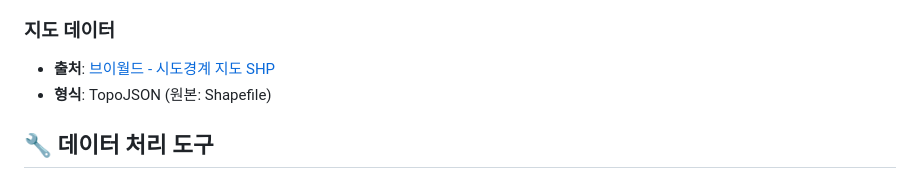
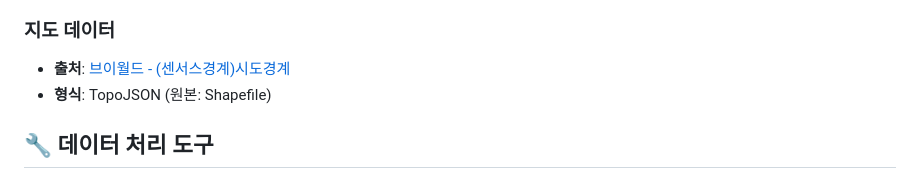
Before and after one commit to bluetsys/crime-korea, a Markdown page: README.md, the part around the change. Rendered like a GitHub page.

Commit message:
출처 이름 변경

```diff
--- a/README.md
+++ b/README.md
@@ -61,7 +61,7 @@
 - **기간**: 2014년 ~ 2023년
 
 ### 지도 데이터
-- **출처**: [브이월드 - 시도경계 지도 SHP](http://vworld.kr/dtmk/dtmk_ntads_s002.do?searchKeyword=&searchSvcCde=&searchOrganization=&searchBrmCode=&searchTagList=&searchFrm=&pageIndex=1&gidmCd=01&gidsCd=0102&sortType=00&svcCde=MK&dsId=30016&listPageIndex=1)
+- **출처**: [브이월드 - (센서스경계)시도경계](http://vworld.kr/dtmk/dtmk_ntads_s002.do?searchKeyword=&searchSvcCde=&searchOrganization=&searchBrmCode=&searchTagList=&searchFrm=&pageIndex=1&gidmCd=01&gidsCd=0102&sortType=00&svcCde=MK&dsId=30016&listPageIndex=1)
 - **형식**: TopoJSON (원본: Shapefile)
 
 ## 🔧 데이터 처리 도구
```
